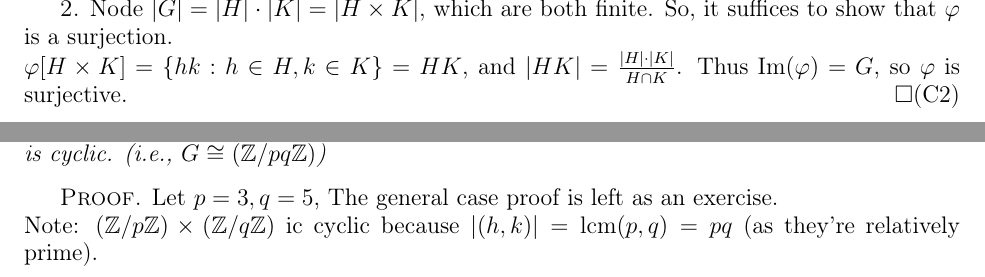
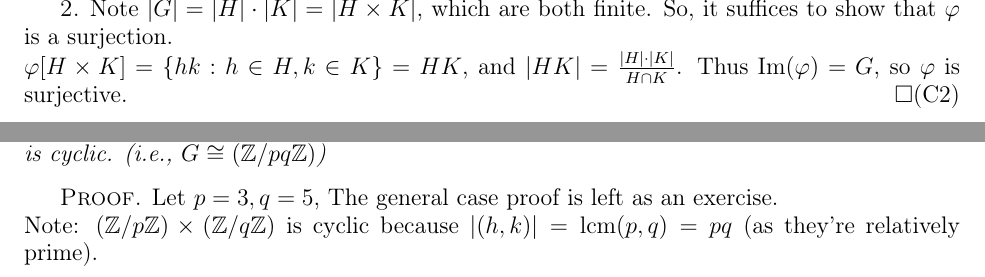
Before and after one commit to jvanburen/21-373-s16, a LaTeX thesis (notes.tex, which reads lecture17.tex, lecture18.tex): two parts of page 31 of 38, joined at a grey line, cut so that both start at the same text. Compiled offline with pdfLaTeX.

Commit message:
Fix typos

```diff
--- a/lecture17.tex
+++ b/lecture17.tex
@@ -74,7 +74,7 @@
 		$\vp$ is a bijection.
 	\end{claim}
 	\begin{proof}[2]
-		Node $|G| = |H|\cdot|K| = |H\times K|$, which are both finite. So, it suffices to show that $\vp$ is a surjection.
+		Note $|G| = |H|\cdot|K| = |H\times K|$, which are both finite. So, it suffices to show that $\vp$ is a surjection.
 
 		$\vp[H\times K] = \{hk:h\in H, k\in K\} = HK$, and $|HK|=\frac{|H|\cdot|K|}{H\cap K}$. Thus $\im(\vp) = G$, so $\vp$ is surjective.\qedhere(C2)
 	\end{proof}
--- a/lecture18.tex
+++ b/lecture18.tex
@@ -9,7 +9,7 @@
 \begin{proof}
 	Let $p=3, q =5$, The general case proof is left as an exercise.
 
-	Note: $\Zn p \times \Zn q$ ic cyclic because $|(h, k)| = \lcm (p, q) = pq$ (as they're relatively prime).
+	Note: $\Zn p \times \Zn q$ is cyclic because $|(h, k)| = \lcm (p, q) = pq$ (as they're relatively prime).
 
 	So now there is enough to show that $G\cong \Zn p \times \Zn q$.
 	By \nameref{cauchy}, we may take subgroups $H, K\le G$ with $|H| = p$ and $|K| = q$.
```
Also changed, not shown: lecture16.tex (+1 -1 lines), notes.pdf, lecture17.tex (2 more changed lines).
